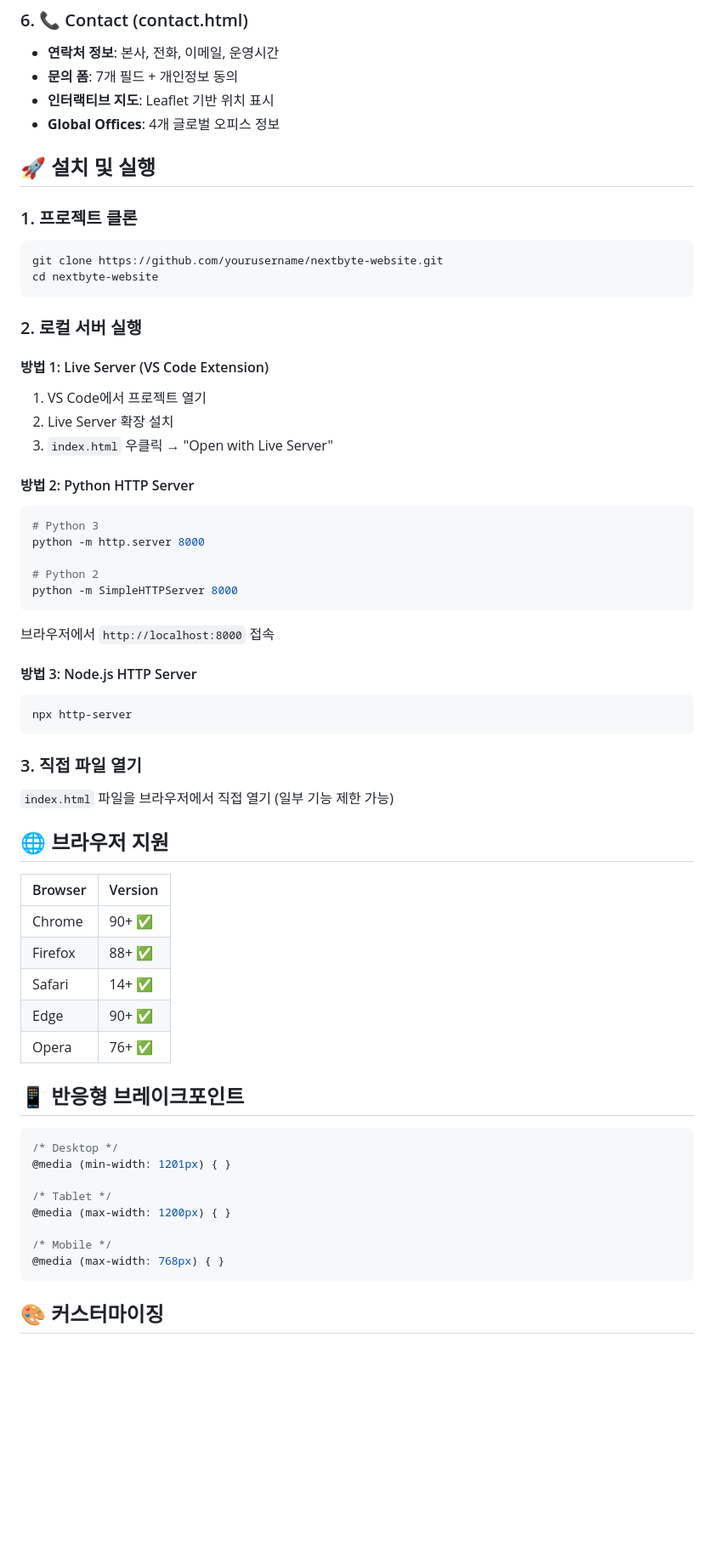
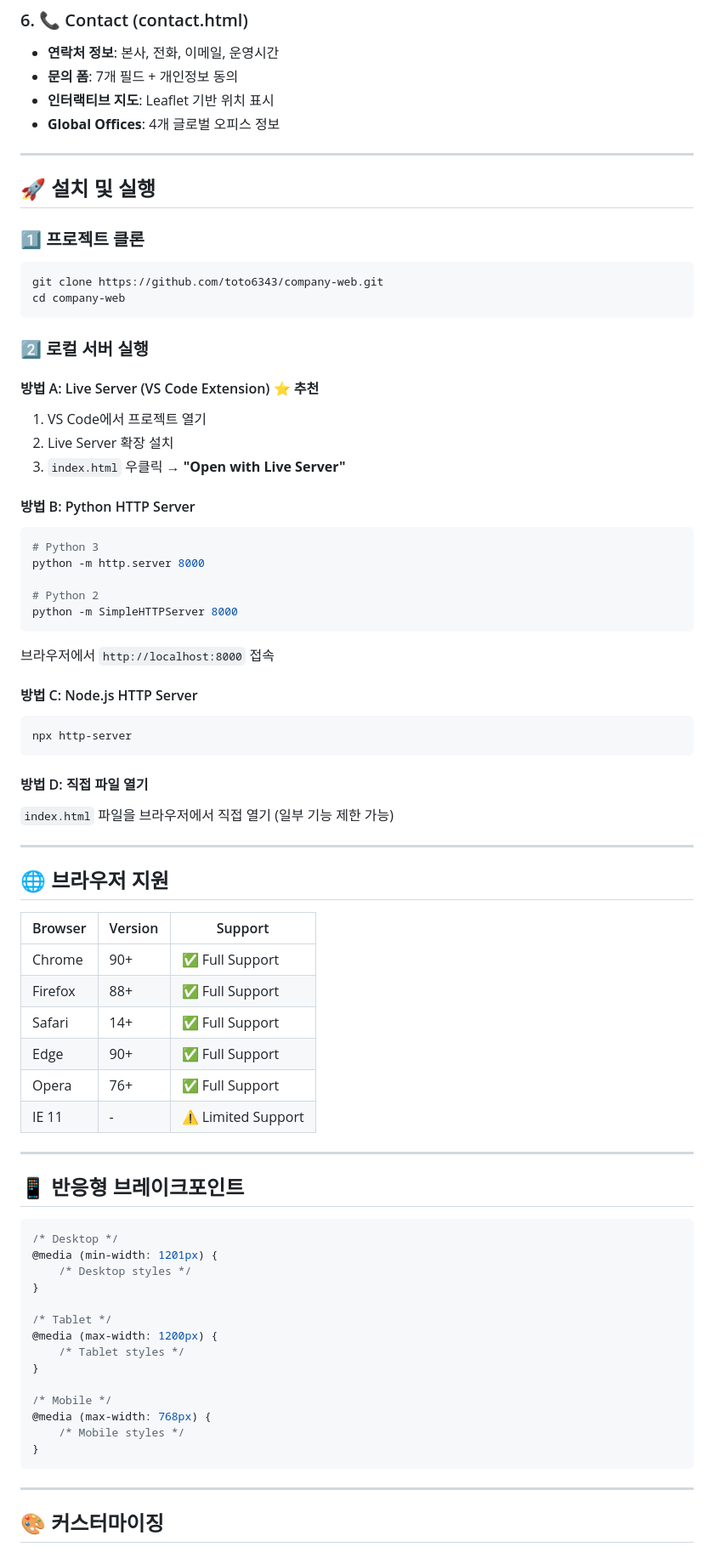
Before and after one commit to toto6343/company-web, a Markdown page: README.md, the part around the change printed below. Shown: that part at 85% size. Rendered like a GitHub page; blank space fills up the shorter version.

Commit message:
Update README with screenshots and fix merge conflicts

````diff
--- a/README.md
+++ b/README.md
@@ -146,22 +208,24 @@ company-web-master/
 - **인터랙티브 지도**: Leaflet 기반 위치 표시
 - **Global Offices**: 4개 글로벌 오피스 정보
 
+---
+
 ## 🚀 설치 및 실행
 
-### 1. 프로젝트 클론
+### 1️⃣ 프로젝트 클론
 ```bash
-git clone https://github.com/yourusername/nextbyte-website.git
-cd nextbyte-website
+git clone https://github.com/toto6343/company-web.git
+cd company-web
 ```
 
-### 2. 로컬 서버 실행
+### 2️⃣ 로컬 서버 실행
 
-#### 방법 1: Live Server (VS Code Extension)
+#### 방법 A: Live Server (VS Code Extension) ⭐ 추천
 1. VS Code에서 프로젝트 열기
 2. Live Server 확장 설치
-3. `index.html` 우클릭 → "Open with Live Server"
+3. `index.html` 우클릭 → **"Open with Live Server"**
 
-#### 방법 2: Python HTTP Server
+#### 방법 B: Python HTTP Server
 ```bash
 # Python 3
 python -m http.server 8000
@@ -169,38 +233,51 @@ python -m http.server 8000
 # Python 2
 python -m SimpleHTTPServer 8000
 ```
-
 브라우저에서 `http://localhost:8000` 접속
 
-#### 방법 3: Node.js HTTP Server
+#### 방법 C: Node.js HTTP Server
 ```bash
 npx http-server
 ```
 
-### 3. 직접 파일 열기
+#### 방법 D: 직접 파일 열기
 `index.html` 파일을 브라우저에서 직접 열기 (일부 기능 제한 가능)
+
+---
 
 ## 🌐 브라우저 지원
 
-| Browser | Version |
-|---------|---------|
-| Chrome | 90+ ✅ |
-| Firefox | 88+ ✅ |
-| Safari | 14+ ✅ |
-| Edge | 90+ ✅ |
-| Opera | 76+ ✅ |
+| Browser | Version | Support |
+|---------|---------|---------|
+| Chrome | 90+ | ✅ Full Support |
+| Firefox | 88+ | ✅ Full Support |
+| Safari | 14+ | ✅ Full Support |
+| Edge | 90+ | ✅ Full Support |
+| Opera | 76+ | ✅ Full Support |
+| IE 11 | - | ⚠️ Limited Support |
+
+---
 
 ## 📱 반응형 브레이크포인트
+
 ```css
 /* Desktop */
-@media (min-width: 1201px) { }
+@media (min-width: 1201px) {
+    /* Desktop styles */
+}
 
 /* Tablet */
-@media (max-width: 1200px) { }
+@media (max-width: 1200px) {
+    /* Tablet styles */
+}
 
 /* Mobile */
-@media (max-width: 768px) { }
+@media (max-width: 768px) {
+    /* Mobile styles */
+}
 ```
+
+---
 
 ## 🎨 커스터마이징
 
````
Also changed, not shown: other parts of README.md (+138 -50 lines).
